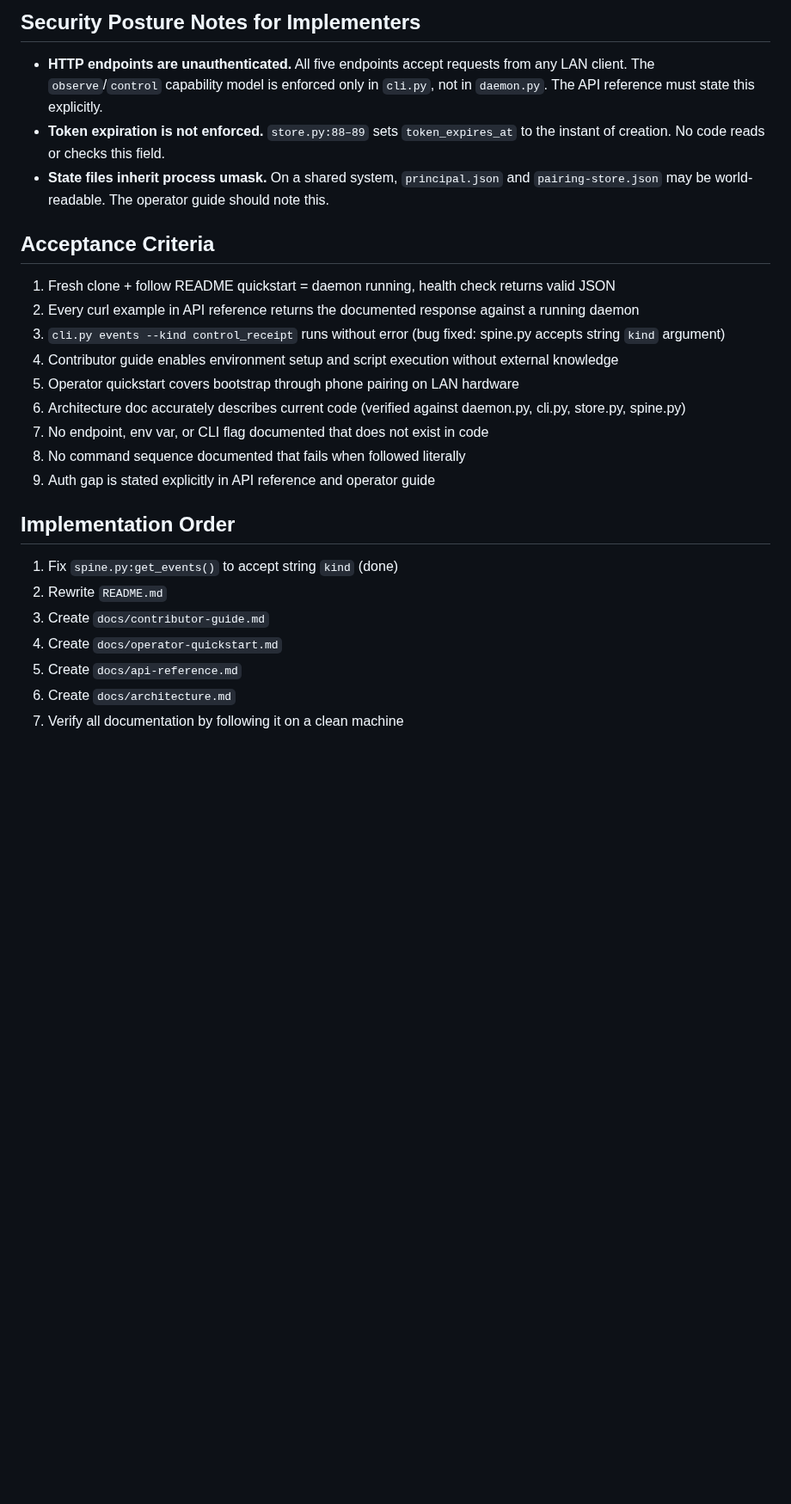
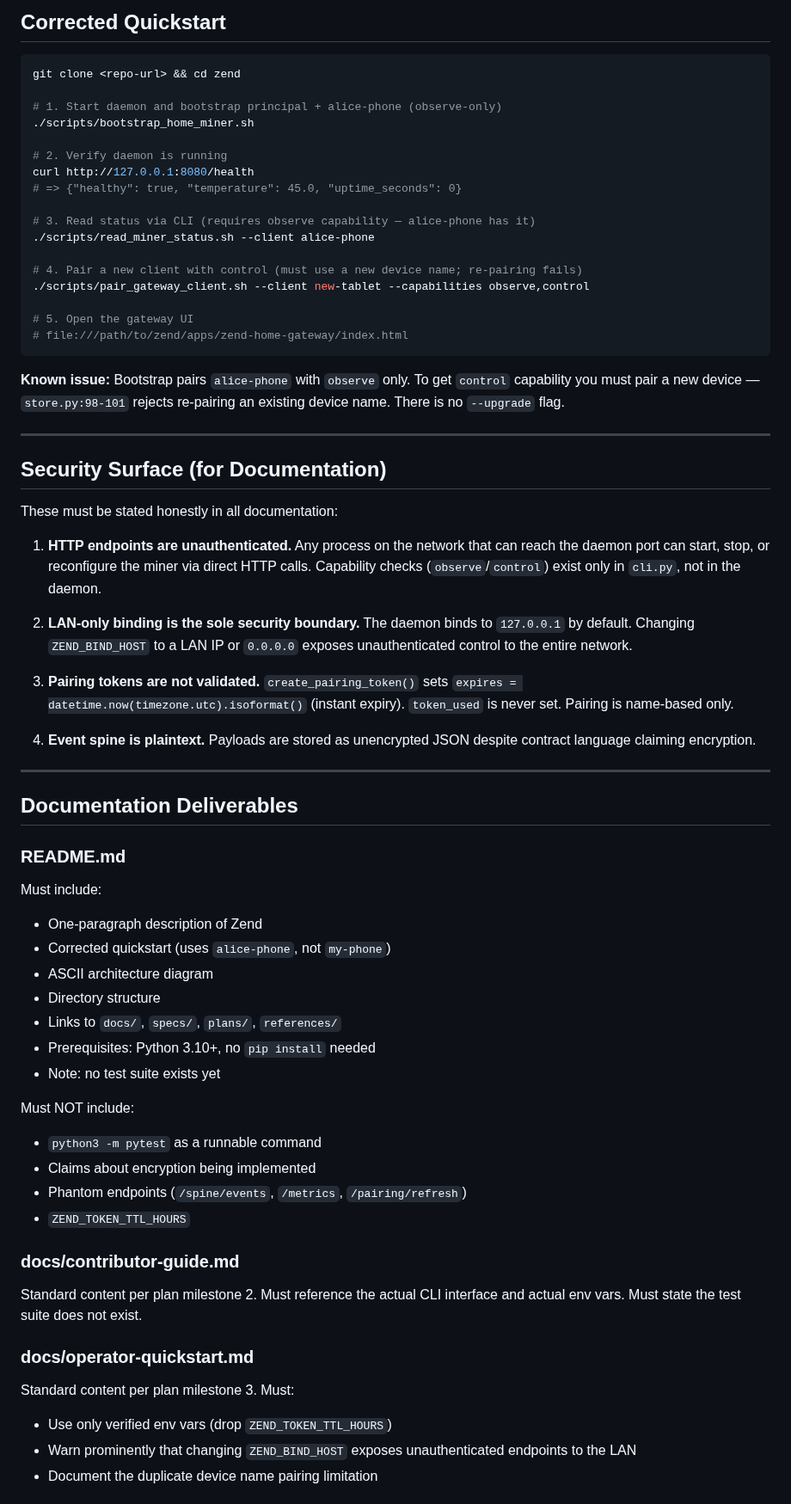
Before and after one commit to happybigmtn/zend, a Markdown page: outputs/documentation-and-onboarding/spec.md, the part around one of its changes. Shown at 86% size. Drawn GitHub-style; blank space fills up the shorter version.

Commit message:
integrate(documentation-and-onboarding): settle 01KMBVREWZPRMSS61Y21XHEFQV

````diff
--- a/outputs/documentation-and-onboarding/spec.md
+++ b/outputs/documentation-and-onboarding/spec.md
@@ -87,28 +110,82 @@ The draft plan (since discarded) contained these factual errors which must not r
 
-## Security Posture Notes for Implementers
+## Corrected Quickstart
 
-- **HTTP endpoints are unauthenticated.** All five endpoints accept requests from any LAN client. The `observe`/`control` capability model is enforced only in `cli.py`, not in `daemon.py`. The API reference must state this explicitly.
-- **Token expiration is not enforced.** `store.py:88–89` sets `token_expires_at` to the instant of creation. No code reads or checks this field.
-- **State files inherit process umask.** On a shared system, `principal.json` and `pairing-store.json` may be world-readable. The operator guide should note this.
+```bash
+git clone <repo-url> && cd zend
 
-## Acceptance Criteria
+# 1. Start daemon and bootstrap principal + alice-phone (observe-only)
+./scripts/bootstrap_home_miner.sh
 
-1. Fresh clone + follow README quickstart = daemon running, health check returns valid JSON
-2. Every curl example in API reference returns the documented response against a running daemon
-3. `cli.py events --kind control_receipt` runs without error (bug fixed: spine.py accepts string `kind` argument)
-4. Contributor guide enables environment setup and script execution without external knowledge
-5. Operator quickstart covers bootstrap through phone pairing on LAN hardware
-6. Architecture doc accurately describes current code (verified against daemon.py, cli.py, store.py, spine.py)
-7. No endpoint, env var, or CLI flag documented that does not exist in code
-8. No command sequence documented that fails when followed literally
-9. Auth gap is stated explicitly in API reference and operator guide
+# 2. Verify daemon is running
+curl http://127.0.0.1:8080/health
+# => {"healthy": true, "temperature": 45.0, "uptime_seconds": 0}
 
-## Implementation Order
+# 3. Read status via CLI (requires observe capability — alice-phone has it)
+./scripts/read_miner_status.sh --client alice-phone
 
-1. Fix `spine.py:get_events()` to accept string `kind` (done)
-2. Rewrite `README.md`
-3. Create `docs/contributor-guide.md`
-4. Create `docs/operator-quickstart.md`
-5. Create `docs/api-reference.md`
-6. Create `docs/architecture.md`
-7. Verify all documentation by following it on a clean machine
+# 4. Pair a new client with control (must use a new device name; re-pairing fails)
+./scripts/pair_gateway_client.sh --client new-tablet --capabilities observe,control
+
+# 5. Open the gateway UI
+# file:///path/to/zend/apps/zend-home-gateway/index.html
+```
+
+**Known issue:** Bootstrap pairs `alice-phone` with `observe` only. To get `control`
+capability you must pair a new device — `store.py:98-101` rejects re-pairing an
+existing device name. There is no `--upgrade` flag.
+
+---
+
+## Security Surface (for Documentation)
+
+These must be stated honestly in all documentation:
+
+1. **HTTP endpoints are unauthenticated.** Any process on the network that can reach
+   the daemon port can start, stop, or reconfigure the miner via direct HTTP calls.
+   Capability checks (`observe`/`control`) exist only in `cli.py`, not in the daemon.
+
+2. **LAN-only binding is the sole security boundary.** The daemon binds to `127.0.0.1`
+   by default. Changing `ZEND_BIND_HOST` to a LAN IP or `0.0.0.0` exposes
+   unauthenticated control to the entire network.
+
+3. **Pairing tokens are not validated.** `create_pairing_token()` sets
+   `expires = datetime.now(timezone.utc).isoformat()` (instant expiry).
+   `token_used` is never set. Pairing is name-based only.
+
+4. **Event spine is plaintext.** Payloads are stored as unencrypted JSON despite
+   contract language claiming encryption.
+
+---
+
+## Documentation Deliverables
+
+### README.md
+
+Must include:
+- One-paragraph description of Zend
+- Corrected quickstart (uses `alice-phone`, not `my-phone`)
+- ASCII architecture diagram
+- Directory structure
+- Links to `docs/`, `specs/`, `plans/`, `references/`
+- Prerequisites: Python 3.10+, no `pip install` needed
+- Note: no test suite exists yet
+
+Must NOT include:
+- `python3 -m pytest` as a runnable command
+- Claims about encryption being implemented
+- Phantom endpoints (`/spine/events`, `/metrics`, `/pairing/refresh`)
+- `ZEND_TOKEN_TTL_HOURS`
+
+### docs/contributor-guide.md
+
+Standard content per plan milestone 2. Must reference the actual CLI interface
+and actual env vars. Must state the test suite does not exist.
+
+### docs/operator-quickstart.md
+
+Standard content per plan milestone 3. Must:
+- Use only verified env vars (drop `ZEND_TOKEN_TTL_HOURS`)
+- Warn prominently that changing `ZEND_BIND_HOST` exposes unauthenticated
+  endpoints to the LAN
+- Document the duplicate device name pairing limitation
+
````
Also changed, not shown: other parts of outputs/documentation-and-onboarding/spec.md (+96 -60 lines), outputs/documentation-and-onboarding/review.md (+163 -136 lines).
